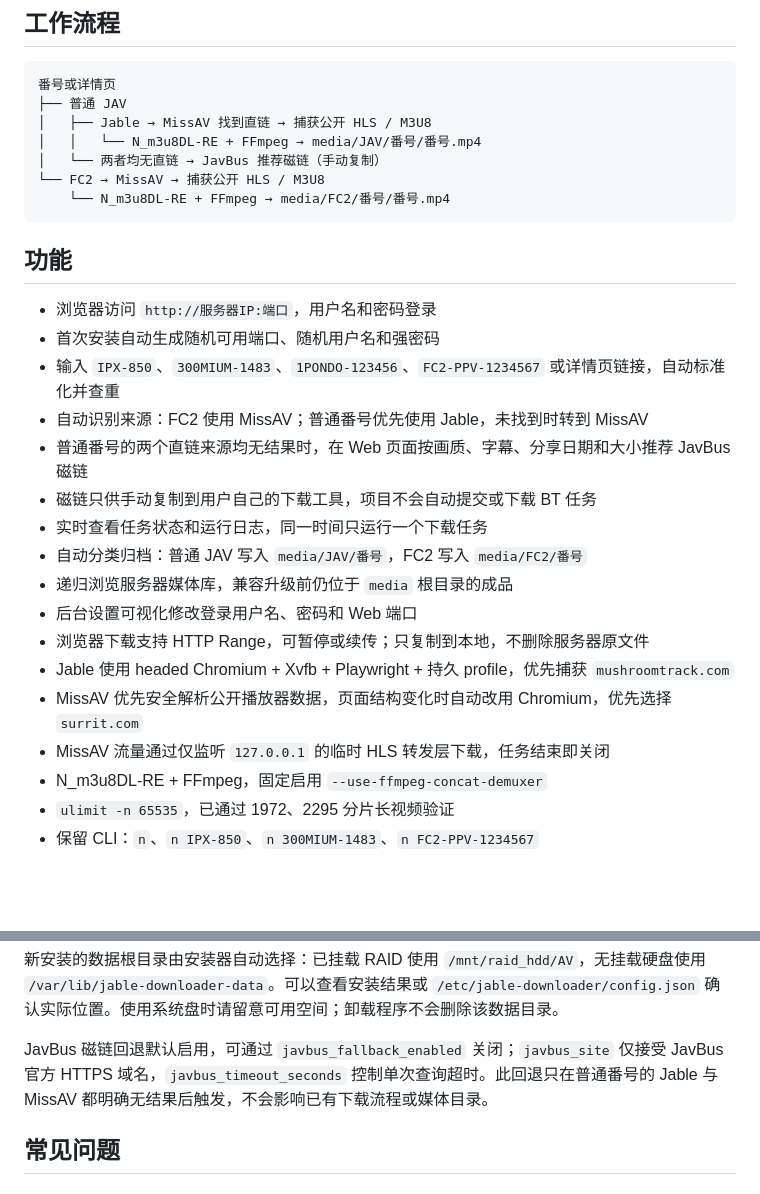
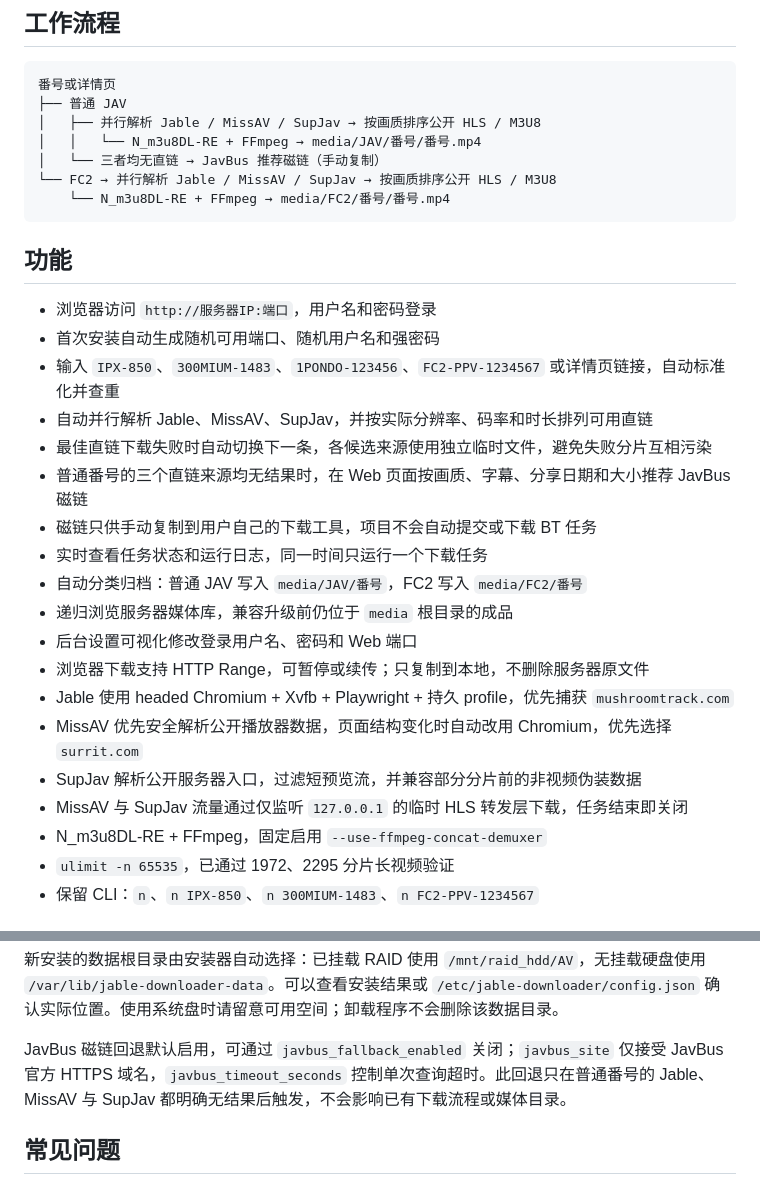
Before and after one commit to TonyStarkJr2021/jable-downloader-cli, a Markdown page: README.md, 2 parts joined by grey strips. GitHub-like rendering; blank space fills up the shorter version.

````diff
--- a/README.md
+++ b/README.md
@@ -40,10 +50,10 @@
 ```text
 番号或详情页
 ├── 普通 JAV
-│   ├── Jable → MissAV 找到直链 → 捕获公开 HLS / M3U8
+│   ├── 并行解析 Jable / MissAV / SupJav → 按画质排序公开 HLS / M3U8
 │   │   └── N_m3u8DL-RE + FFmpeg → media/JAV/番号/番号.mp4
-│   └── 两者均无直链 → JavBus 推荐磁链（手动复制）
-└── FC2 → MissAV → 捕获公开 HLS / M3U8
+│   └── 三者均无直链 → JavBus 推荐磁链（手动复制）
+└── FC2 → 并行解析 Jable / MissAV / SupJav → 按画质排序公开 HLS / M3U8
     └── N_m3u8DL-RE + FFmpeg → media/FC2/番号/番号.mp4
 ```
 
@@ -52,8 +62,9 @@
 - 浏览器访问 `http://服务器IP:端口`，用户名和密码登录
 - 首次安装自动生成随机可用端口、随机用户名和强密码
 - 输入 `IPX-850`、`300MIUM-1483`、`1PONDO-123456`、`FC2-PPV-1234567` 或详情页链接，自动标准化并查重
-- 自动识别来源：FC2 使用 MissAV；普通番号优先使用 Jable，未找到时转到 MissAV
-- 普通番号的两个直链来源均无结果时，在 Web 页面按画质、字幕、分享日期和大小推荐 JavBus 磁链
+- 自动并行解析 Jable、MissAV、SupJav，并按实际分辨率、码率和时长排列可用直链
+- 最佳直链下载失败时自动切换下一条，各候选来源使用独立临时文件，避免失败分片互相污染
+- 普通番号的三个直链来源均无结果时，在 Web 页面按画质、字幕、分享日期和大小推荐 JavBus 磁链
 - 磁链只供手动复制到用户自己的下载工具，项目不会自动提交或下载 BT 任务
 - 实时查看任务状态和运行日志，同一时间只运行一个下载任务
 - 自动分类归档：普通 JAV 写入 `media/JAV/番号`，FC2 写入 `media/FC2/番号`
@@ -62,7 +73,8 @@
 - 浏览器下载支持 HTTP Range，可暂停或续传；只复制到本地，不删除服务器原文件
 - Jable 使用 headed Chromium + Xvfb + Playwright + 持久 profile，优先捕获 `mushroomtrack.com`
 - MissAV 优先安全解析公开播放器数据，页面结构变化时自动改用 Chromium，优先选择 `surrit.com`
-- MissAV 流量通过仅监听 `127.0.0.1` 的临时 HLS 转发层下载，任务结束即关闭
+- SupJav 解析公开服务器入口，过滤短预览流，并兼容部分分片前的非视频伪装数据
+- MissAV 与 SupJav 流量通过仅监听 `127.0.0.1` 的临时 HLS 转发层下载，任务结束即关闭
 - N_m3u8DL-RE + FFmpeg，固定启用 `--use-ffmpeg-concat-demuxer`
 - `ulimit -n 65535`，已通过 1972、2295 分片长视频验证
 - 保留 CLI：`n`、`n IPX-850`、`n 300MIUM-1483`、`n FC2-PPV-1234567`
@@ -315,7 +327,7 @@ sudo systemctl restart jable-downloader-web
 
 新安装的数据根目录由安装器自动选择：已挂载 RAID 使用 `/mnt/raid_hdd/AV`，无挂载硬盘使用 `/var/lib/jable-downloader-data`。可以查看安装结果或 `/etc/jable-downloader/config.json` 确认实际位置。使用系统盘时请留意可用空间；卸载程序不会删除该数据目录。
 
-JavBus 磁链回退默认启用，可通过 `javbus_fallback_enabled` 关闭；`javbus_site` 仅接受 JavBus 官方 HTTPS 域名，`javbus_timeout_seconds` 控制单次查询超时。此回退只在普通番号的 Jable 与 MissAV 都明确无结果后触发，不会影响已有下载流程或媒体目录。
+JavBus 磁链回退默认启用，可通过 `javbus_fallback_enabled` 关闭；`javbus_site` 仅接受 JavBus 官方 HTTPS 域名，`javbus_timeout_seconds` 控制单次查询超时。此回退只在普通番号的 Jable、MissAV 与 SupJav 都明确无结果后触发，不会影响已有下载流程或媒体目录。
 
 ## 常见问题
 
````
Also changed, not shown: other parts of README.md (+19 -9 lines), docs/RELEASE_NOTES_v2.6.0.md (added, +33 -0 lines), docs/preview.png, 14 other files.
